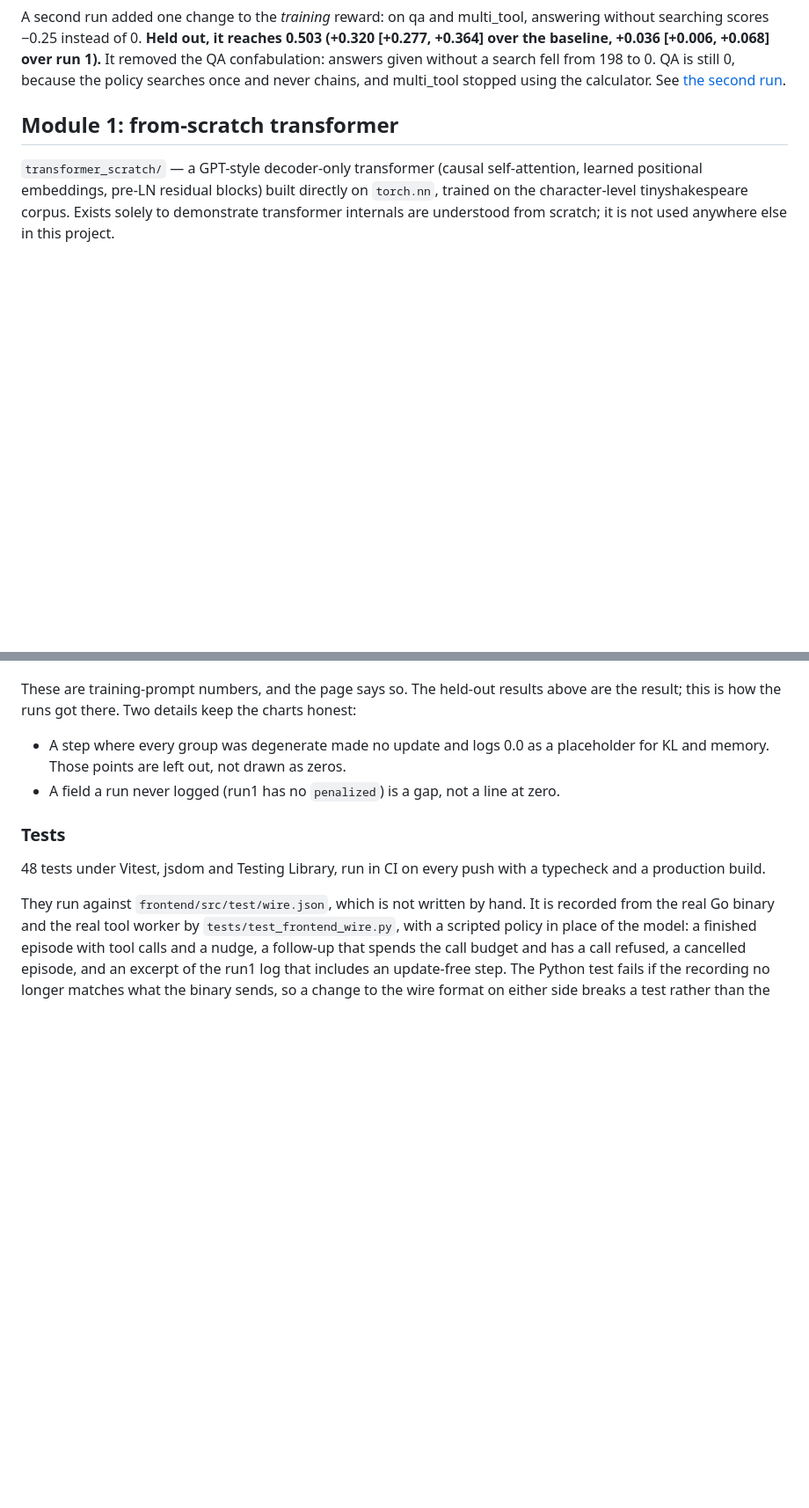
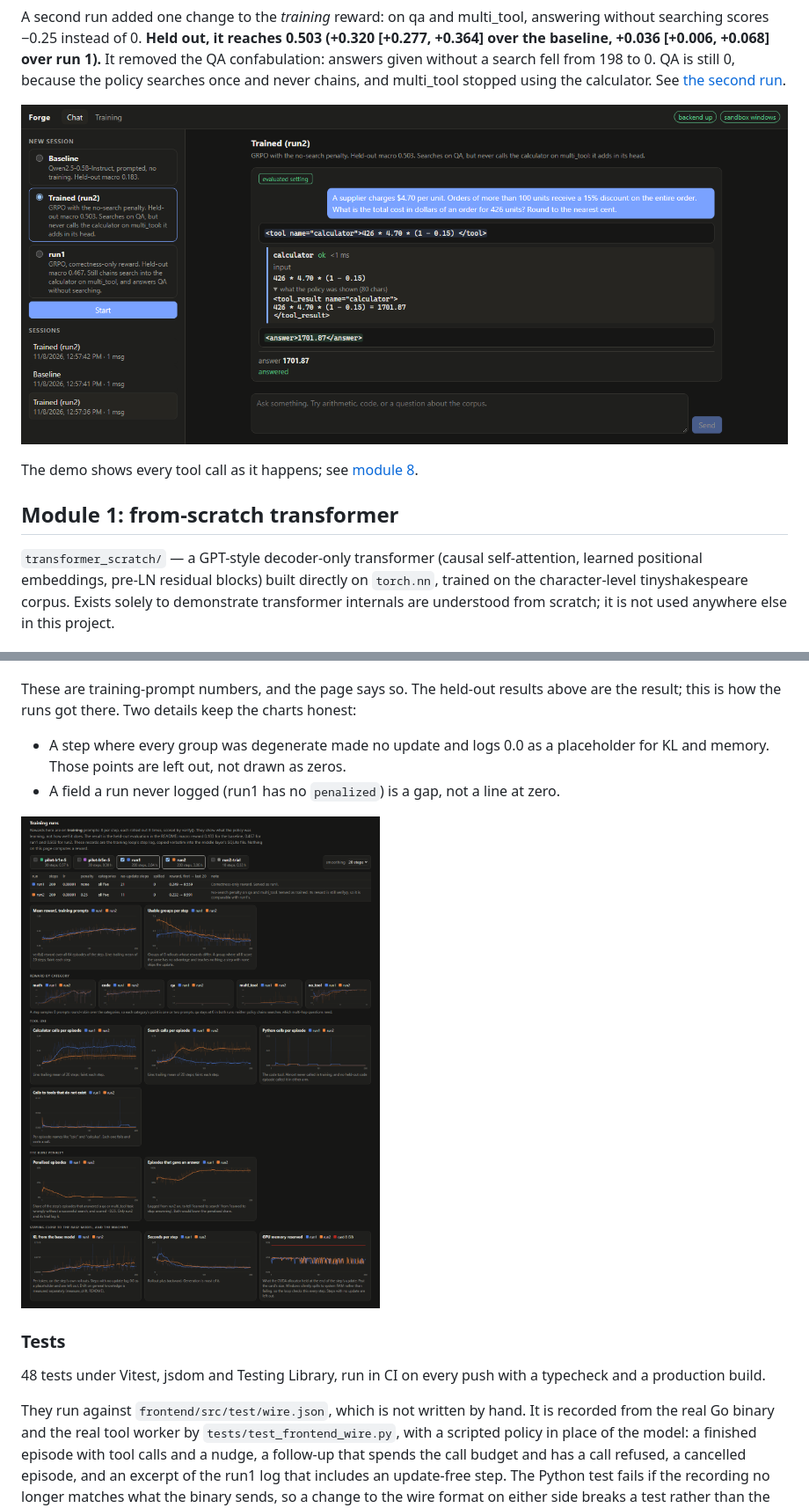
Before and after one commit to priyamkuvadiya/Forge, a Markdown page: README.md, 2 parts joined by grey strips. Shown at 88% size. Rendered like a GitHub page; pictures changed too: docs/images/chat-run2-math.png (added), docs/images/training.png (added); blank space fills up the shorter version.

```diff
--- a/README.md
+++ b/README.md
@@ -67,6 +67,10 @@ out, it reaches 0.503 (+0.320 [+0.277, +0.364] over the baseline, +0.036
 given without a search fell from 198 to 0. QA is still 0, because the policy
 searches once and never chains, and multi_tool stopped using the calculator.
 See [the second run](#the-second-run-a-penalty-for-answering-without-searching).
+
+![run2 solving a held-out math task with the calculator, in the demo](docs/images/chat-run2-math.png)
+
+The demo shows every tool call as it happens; see [module 8](#module-8-the-frontend).
 
 ## Module 1: from-scratch transformer
 
@@ -1849,6 +1868,8 @@ are the result; this is how the runs got there. Two details keep the charts hone
   placeholder for KL and memory. Those points are left out, not drawn as zeros.
 - A field a run never logged (run1 has no `penalized`) is a gap, not a line at zero.
 
+![the training dashboard comparing run1 and run2](docs/images/training.png)
+
 ### Tests
 
 48 tests under Vitest, jsdom and Testing Library, run in CI on every push with a
```
Also changed, not shown: other parts of README.md (+15 -0 lines), docs/images/chat-baseline-math.png (added), docs/images/chat-run2-multi.png (added).
